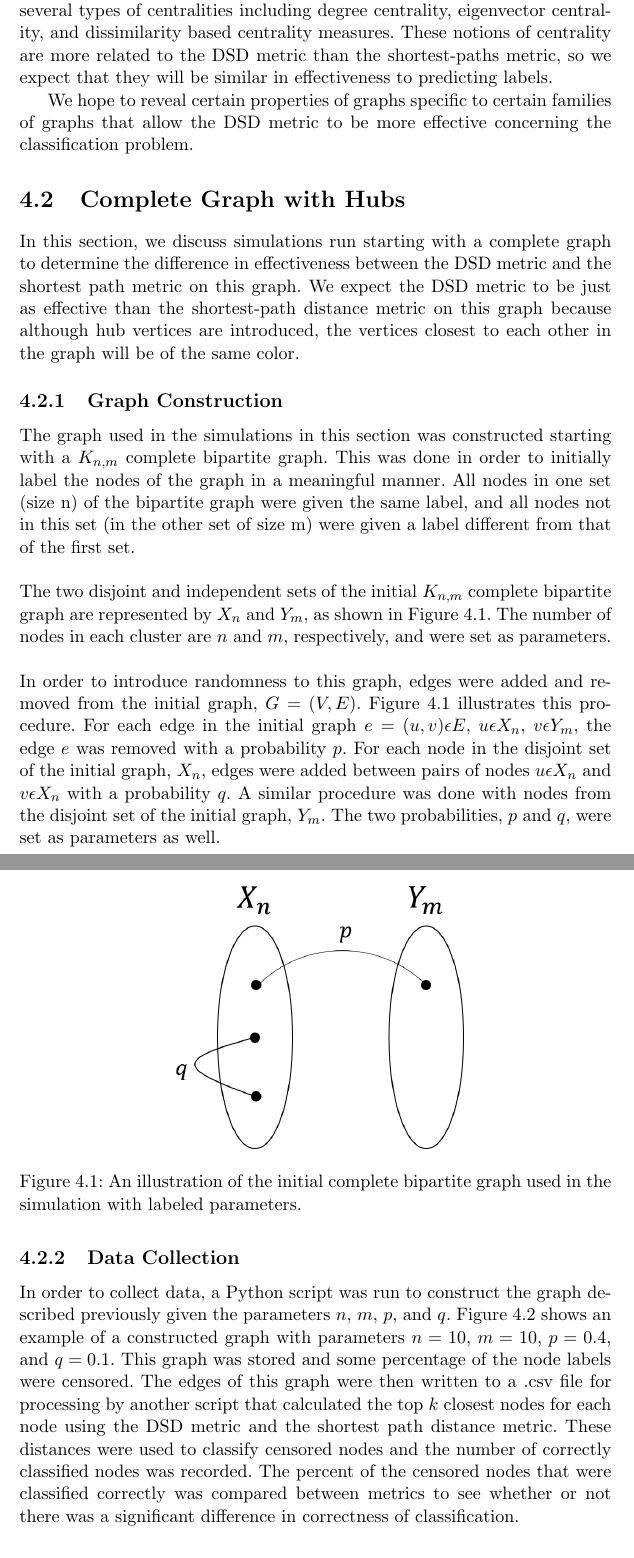
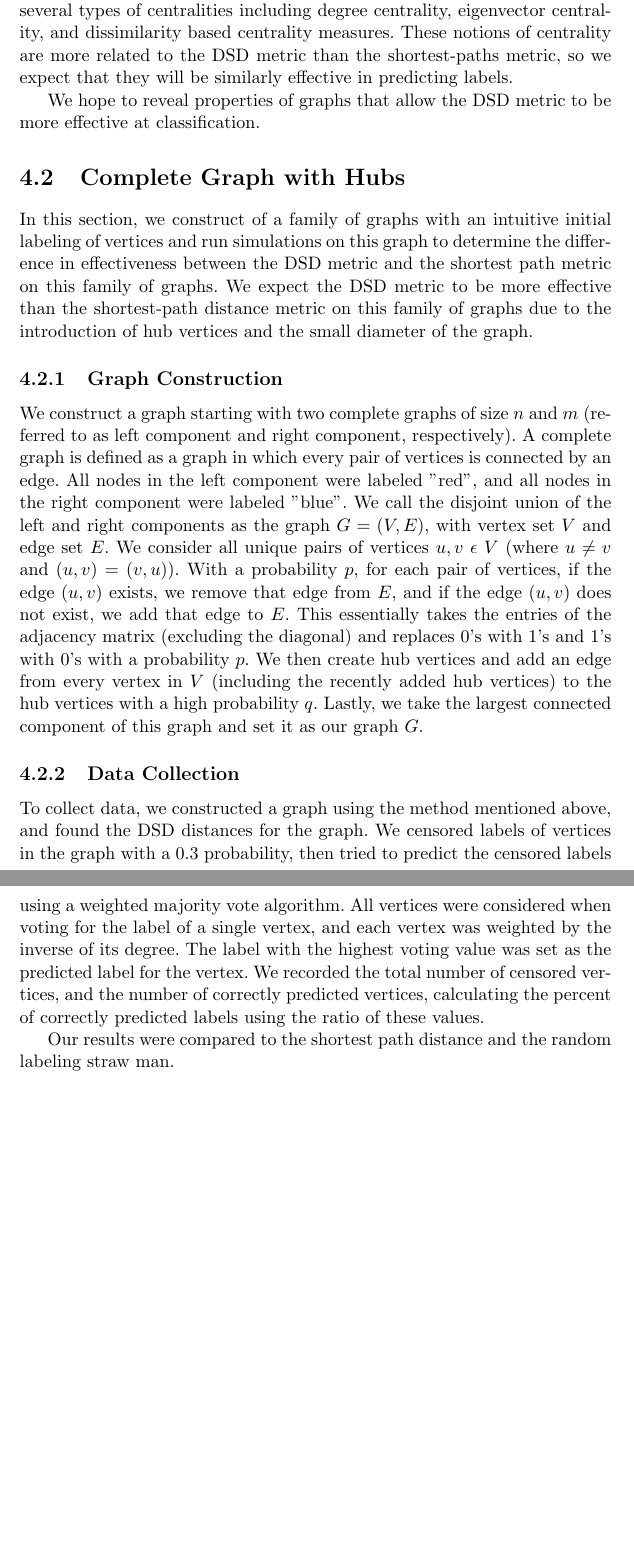
Before and after one commit to jepugs/mqp-latex, a LaTeX thesis (Main.tex, which reads src/simulations.tex): two parts of pages 12 and 13 of 14, joined at a grey line, cut so that both start at the same text, the shorter picture padded with empty space. Compiled offline with pdfLaTeX.

Commit message:
Revise simulations chapter

```diff
--- a/src/simulations.tex
+++ b/src/simulations.tex
@@ -3,17 +2,15 @@ In this chapter, we perform simulations to gauge the effectiveness of the DSD me
 
-We compare a custom metric based on centrality to the DSD metric as well. Centrality identifies the most important vertices in a network using a type of transfer or flow across the network, and the cohesiveness of the network, which is found using the count of the number of walks starting from a given vertex. We calculate centrality values for each node in the network, then subtract these values to find the distance between two nodes. We study several types of centralities including degree centrality, eigenvector centrality, and dissimilarity based centrality measures. These notions of centrality are more related to the DSD metric than the shortest-paths metric, so we expect that they will be similar in effectiveness to predicting labels.
+In this chapter, we perform simulations to gauge the effectiveness of the DSD metric in improving the prediction of labels on data for scale-free networks [CITE], Watts-Strogatz small-world networks [CITE], and some networks we constructed with hypotheses of how the DSD metric should affect classification on them. We compare the DSD metric with the shortest-path distance metric, which is used in some modern approaches of label prediction, such as k-nearest neighbor classifiers [CITE] and laplacian eigenmaps [CITE]. Although several methods for measuring distance or similarity among vertices in a network use the shortest-path distance in the network, the DSD metric is designed to capture distinctions in similarity not captured by the shortest-path distance alone. Thus, we compare effectiveness of the DSD metric and the shortest-path distance metric. We expect the shortest path distance metric to be less effective than the DSD metric for networks with high clustering coefficients or networks with a small diameter, such as small-world networks. Any vertex in such a network is close to any other node in the network, making the shortest-path distance of any two nodes close. We also expect the DSD metric to be more effective on networks with hub vertices, since these vertices tend to make the network highly connected with a small diameter.
 
+In the same way, we compare the DSD metric with centrality and node influence measures, which are designed to capture the influence of vertices in a graph. Centrality identifies the most important vertices in a graph using various methods such as network flows and walks on the graph [CITE]. Various centrality indices are defined using different properties of vertices that capture different distinctions in similarity than the DSD metric. We study several types of centralities including degree centrality, eigenvector centrality, and dissimilarity based centrality measures. These notions of centrality are more related to the DSD metric than the shortest-paths metric, so we expect that they will be similarly effective in predicting labels.
 
-We hope to reveal certain properties of graphs specific to certain families of graphs that allow the DSD metric to be more effective concerning the classification problem.
+We hope to reveal properties of graphs that allow the DSD metric to be more effective at classification.
 
 \section{Complete Graph with Hubs}
-In this section, we discuss simulations run starting with a complete graph to determine the difference in effectiveness between the DSD metric and the shortest path metric on this graph. We expect the DSD metric to be just as effective than the shortest-path distance metric on this graph because although hub vertices are introduced, the vertices closest to each other in the graph will be of the same color.
+In this section, we construct of a family of graphs with an intuitive initial labeling of vertices and run simulations on this graph to determine the difference in effectiveness between the DSD metric and the shortest path metric on this family of graphs. We expect the DSD metric to be more effective than the shortest-path distance metric on this family of graphs due to the introduction of hub vertices and the small diameter of the graph.
 
 \subsection{Graph Construction}
-The graph used in the simulations in this section was constructed starting with a $K_{n,m}$ complete bipartite graph. This was done in order to initially label the nodes of the graph in a meaningful manner. All nodes in one set (size n) of the bipartite graph were given the same label, and all nodes not in this set (in the other set of size m) were given a label different from that of the first set.\\
+We construct a graph starting with two complete graphs of size $n$ and $m$ (referred to as left component and right component, respectively). A complete graph is defined as a graph in which every pair of vertices is connected by an edge. All nodes in the left component were labeled "red", and all nodes in the right component were labeled "blue". We call the disjoint union of the left and right components as the graph $G = (V,E)$, with vertex set $V$ and edge set $E$. We consider all unique pairs of vertices $u,v$ $\epsilon$ $V$ (where $u \neq v$ and $(u,v)=(v,u)$). With a probability $p$, for each pair of vertices, if the edge $(u,v)$ exists, we remove that edge from $E$, and if the edge $(u,v)$ does not exist, we add that edge to $E$. This essentially takes the entries of the adjacency matrix (excluding the diagonal) and replaces $0$'s with $1$'s and $1$'s with $0$'s with a probability $p$. We then create hub vertices and add an edge from every vertex in $V$ (including the recently added hub vertices) to the hub vertices with a high probability $q$. Lastly, we take the largest connected component of this graph and set it as our graph $G$.
 
-\begin{figure}[!ht]
+\begin{figure}[h!]
 \centering
-\includegraphics[width=0.5\textwidth]{Simulation_Bipartite_Construction.png}
-\caption{An illustration of the initial complete bipartite graph used in the simulation with labeled parameters.}
-\label{fig:bip_construct}
@@ -20,12 +21,8 @@ The graph used in the simulations in this section was constructed starting with
+\label{fig:complete_graph_with_hubs_1}
 \end{figure}
 
-\noindent
-The two disjoint and independent sets of the initial $K_{n,m}$ complete bipartite graph are represented by $X_{n}$ and $Y_{m}$, as shown in Figure \ref{fig:bip_construct}. The number of nodes in each cluster are $n$ and $m$, respectively, and were set as parameters.\\
+\subsection{Data Collection}
+To collect data, we constructed a graph using the method mentioned above, and found the DSD distances for the graph. We censored labels of vertices in the graph with a $0.3$ probability, then tried to predict the censored labels using a weighted majority vote algorithm. All vertices were considered when voting for the label of a single vertex, and each vertex was weighted by the inverse of its degree. The label with the highest voting value was set as the predicted label for the vertex. We recorded the total number of censored vertices, and the number of correctly predicted vertices, calculating the percent of correctly predicted labels using the ratio of these values.
 
-% Look at watts strogatz explanation for this paragraph
-\noindent
-In order to introduce randomness to this graph, edges were added and removed from the initial graph, $G = (V,E)$. Figure \ref{fig:bip_construct} illustrates this procedure. For each edge in the initial graph $e=(u,v) \epsilon E$, $u \epsilon X_{n}$, $v \epsilon Y_{m}$, the edge $e$ was removed with a probability $p$. For each node in the disjoint set of the initial graph, $X_{n}$, edges were added between pairs of nodes $u \epsilon X_{n}$ and $v \epsilon X_{n}$ with a probability $q$. A similar procedure was done with nodes from the disjoint set of the initial graph, $Y_{m}$. The two probabilities, $p$ and $q$, were set as parameters as well.\\
+Our results were compared to the shortest path distance and the random labeling straw man.
 
-\subsection{Data Collection}
-\noindent
-In order to collect data, a Python script was run to construct the graph described previously given the parameters $n$, $m$, $p$, and $q$. Figure \ref{fig:bip_ex_1} shows an example of a constructed graph with parameters $n=10$, $m=10$, $p=0.4$, and $q=0.1$. This graph was stored and some percentage of the node labels were censored. The edges of this graph were then written to a .csv file for processing by another script that calculated the top $k$ closest nodes for each node using the DSD metric and the shortest path distance metric. These distances were used to classify censored nodes and the number of correctly classified nodes was recorded. The percent of the censored nodes that were classified correctly was compared between metrics to see whether or not there was a significant difference in correctness of classification.\\
```
Also changed, not shown: src/simulations.tex (12 more changed lines).
